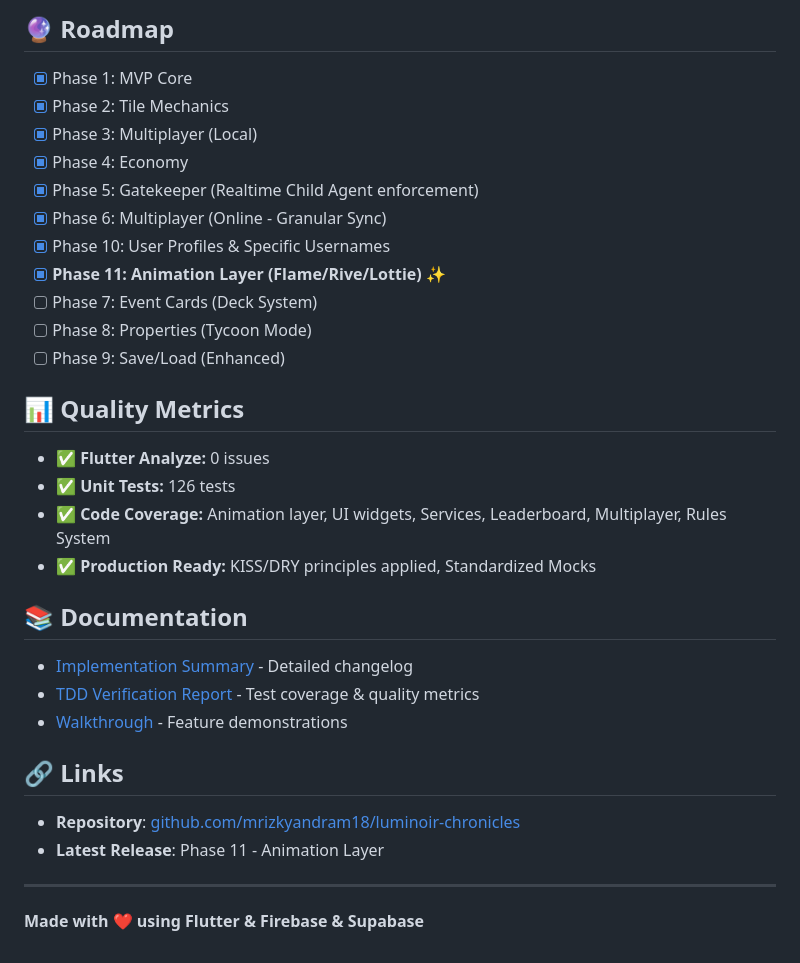
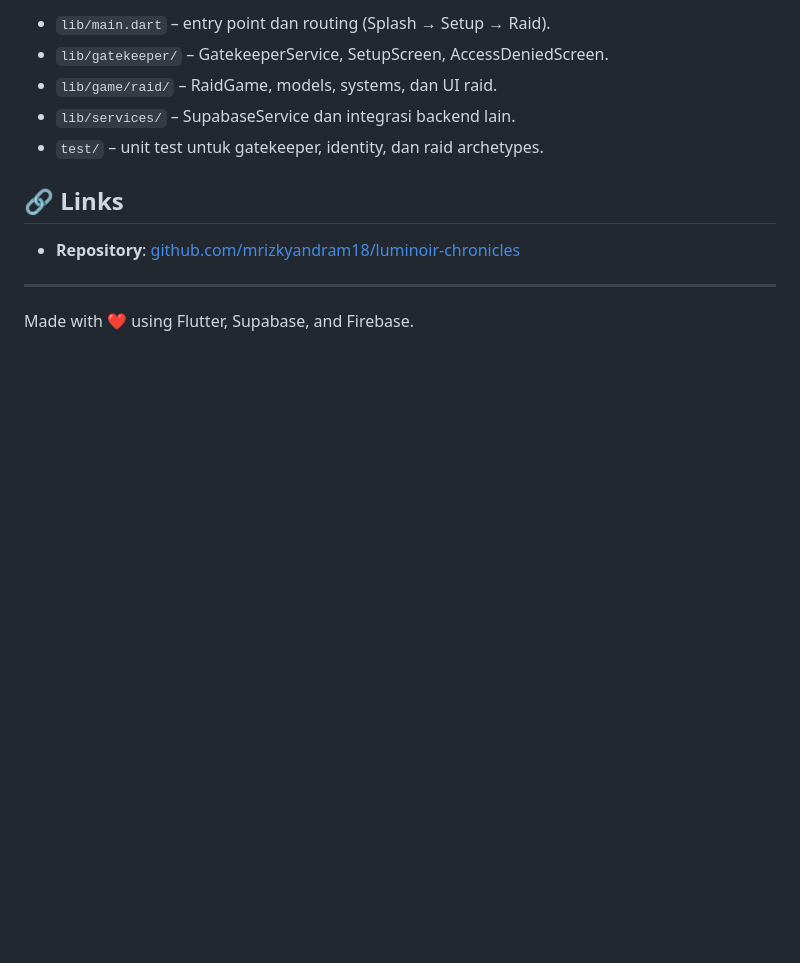
Before and after one commit to mrizkyandram18/luminoir-chronicles, a Markdown page: README.md, the part around one of its changes. Drawn GitHub-style; blank space fills up the shorter version.

```diff
--- a/README.md
+++ b/README.md
@@ -112,32 +92,14 @@ A web-first, isometric, story-driven board game built with Flutter with **live m
 
-## 🔮 Roadmap
-- [x] Phase 1: MVP Core
-- [x] Phase 2: Tile Mechanics
-- [x] Phase 3: Multiplayer (Local)
-- [x] Phase 4: Economy
-- [x] Phase 5: Gatekeeper (Realtime Child Agent enforcement)
-- [x] Phase 6: Multiplayer (Online - Granular Sync)
-- [x] Phase 10: User Profiles & Specific Usernames
-- [x] **Phase 11: Animation Layer (Flame/Rive/Lottie) ✨**
-- [ ] Phase 7: Event Cards (Deck System)
-- [ ] Phase 8: Properties (Tycoon Mode)
-- [ ] Phase 9: Save/Load (Enhanced)
-
-## 📊 Quality Metrics
-- ✅ **Flutter Analyze:** 0 issues
-- ✅ **Unit Tests:** 126 tests
-- ✅ **Code Coverage:** Animation layer, UI widgets, Services, Leaderboard, Multiplayer, Rules System
-- ✅ **Production Ready:** KISS/DRY principles applied, Standardized Mocks
-
-## 📚 Documentation
-- [Implementation Summary](IMPLEMENTATION_SUMMARY.md) - Detailed changelog
-- [TDD Verification Report](https://github.com/mrizkyandram18/luminoir-chronicles/tree/main) - Test coverage & quality metrics
-- [Walkthrough](https://github.com/mrizkyandram18/luminoir-chronicles/tree/main) - Feature demonstrations
+- `lib/main.dart` – entry point dan routing (Splash → Setup → Raid).
+- `lib/gatekeeper/` – GatekeeperService, SetupScreen, AccessDeniedScreen.
+- `lib/game/raid/` – RaidGame, models, systems, dan UI raid.
+- `lib/services/` – SupabaseService dan integrasi backend lain.
+- `test/` – unit test untuk gatekeeper, identity, dan raid archetypes.
 
 ## 🔗 Links
+
 - **Repository**: [github.com/mrizkyandram18/luminoir-chronicles](https://github.com/mrizkyandram18/luminoir-chronicles)
-- **Latest Release**: Phase 11 - Animation Layer
 
 ---
 
-**Made with ❤️ using Flutter & Firebase & Supabase**
+Made with ❤️ using Flutter, Supabase, and Firebase.
```
Also changed, not shown: other parts of README.md (+63 -83 lines).
